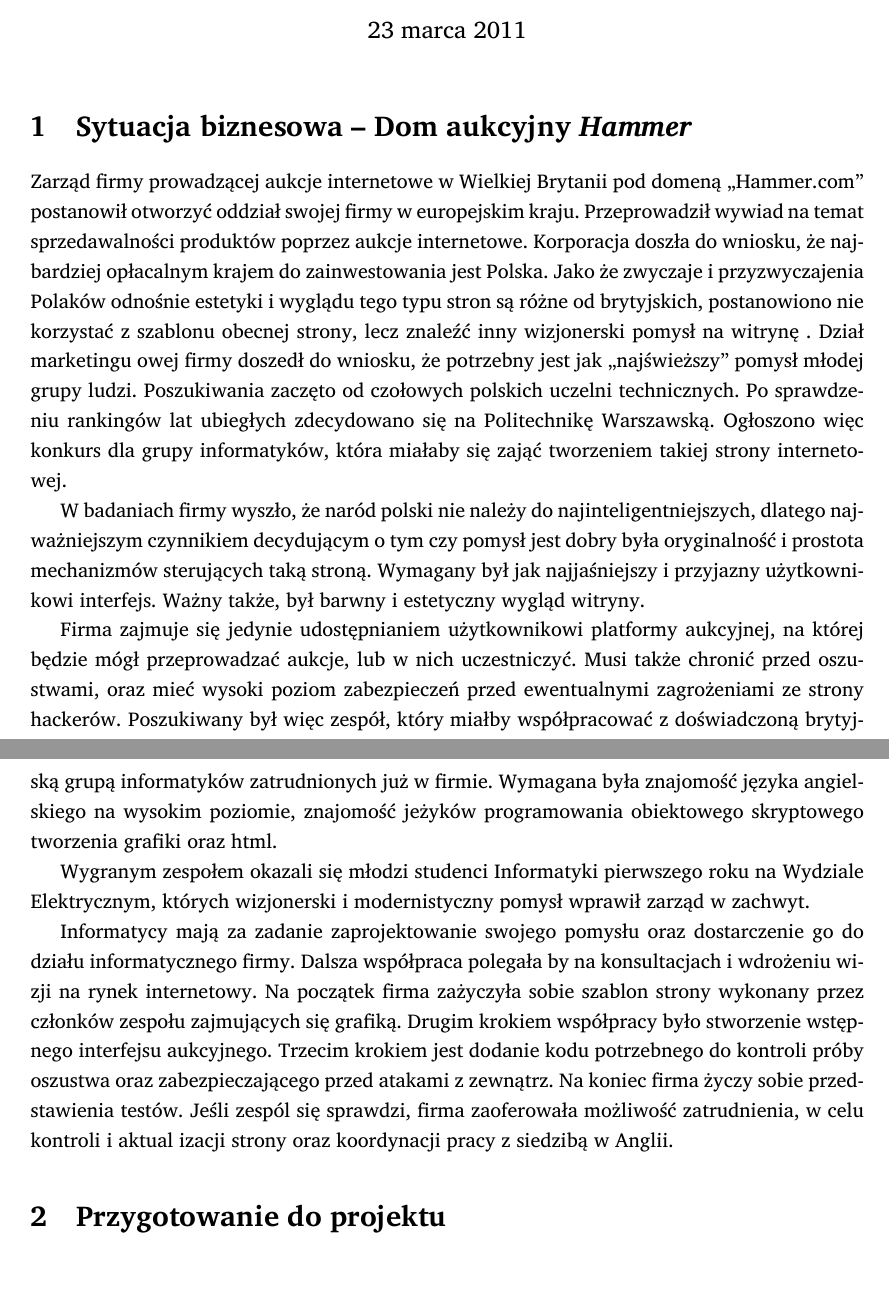
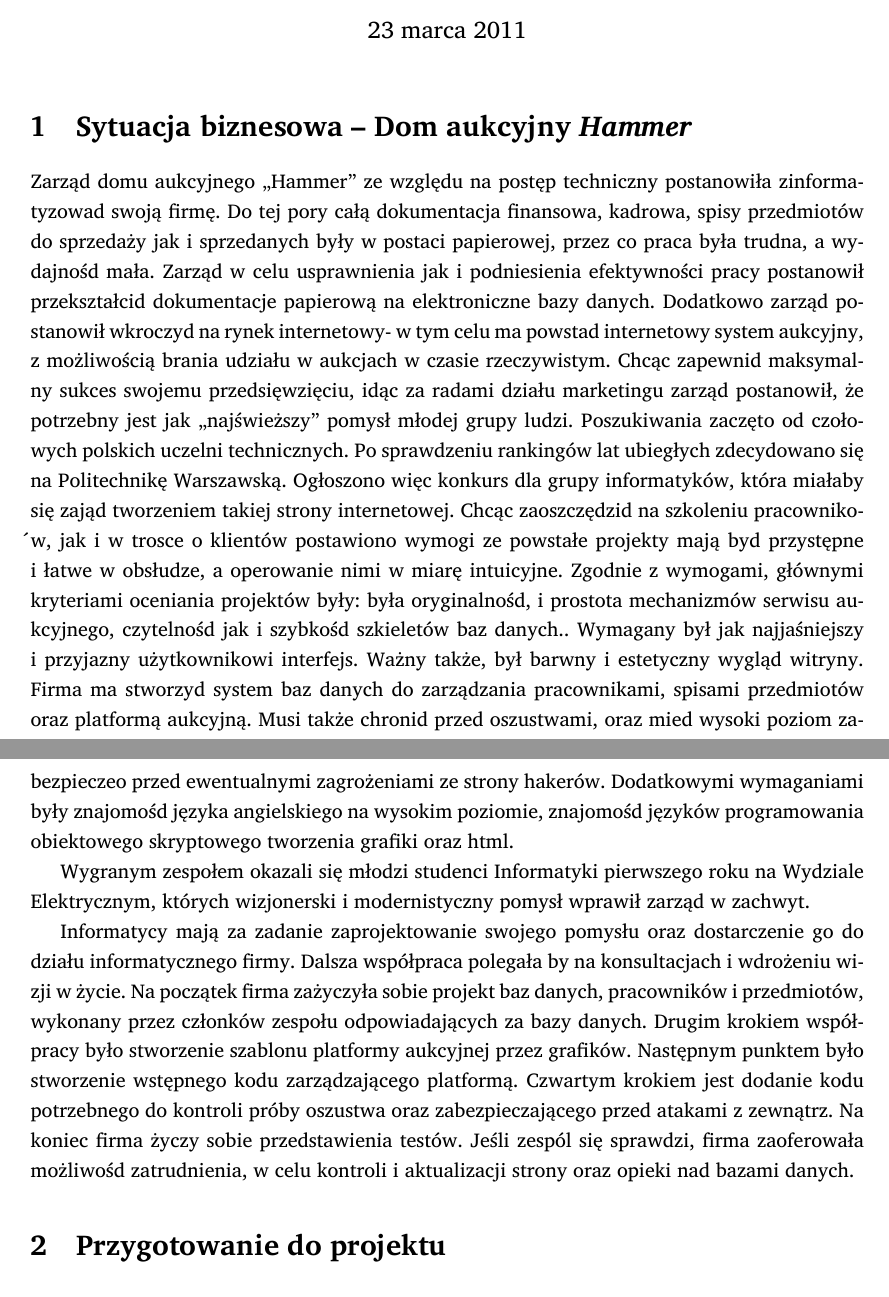
Before and after one commit to student-tomasz/pio-sprawozdanie-1, a LaTeX document (sprawozdanie-01.tex): two parts of pages 1 and 2 of 2, joined at a grey line, cut so that both start at the same text. Compiled offline with XeLaTeX; a missing font is replaced by an installed copy or a similar font.

Commit message:
poprawiony opis sytuacji biznesowej

```diff
--- a/sprawozdanie-01.tex
+++ b/sprawozdanie-01.tex
@@ -39,33 +39,31 @@
 \maketitle
 
 \section{Sytuacja biznesowa -- Dom aukcyjny \emph{Hammer}}
-Zarząd firmy prowadzącej aukcje internetowe w Wielkiej Brytanii pod domeną
-„Hammer.com” postanowił otworzyć oddział swojej firmy w europejskim kraju.
-Przeprowadził wywiad na temat sprzedawalności produktów poprzez aukcje
-internetowe. Korporacja doszła do wniosku, że najbardziej opłacalnym krajem do
-zainwestowania jest Polska. Jako że zwyczaje i przyzwyczajenia Polaków odnośnie
-estetyki i wyglądu tego typu stron są różne od brytyjskich, postanowiono nie
-korzystać z szablonu obecnej strony, lecz znaleźć inny wizjonerski pomysł na
-witrynę . Dział marketingu owej firmy doszedł do wniosku, że potrzebny jest jak
-„najświeższy” pomysł młodej grupy ludzi. Poszukiwania zaczęto od czołowych
-polskich uczelni technicznych. Po sprawdzeniu rankingów lat ubiegłych
-zdecydowano się na Politechnikę Warszawską. Ogłoszono więc konkurs dla grupy
-informatyków, która miałaby się zająć tworzeniem takiej strony internetowej.
-
-W badaniach firmy wyszło, że naród polski nie należy do najinteligentniejszych,
-dlatego najważniejszym czynnikiem decydującym o tym czy pomysł jest dobry była
-oryginalność i prostota mechanizmów sterujących taką stroną. Wymagany był jak
-najjaśniejszy i przyjazny użytkownikowi interfejs. Ważny także, był barwny i
-estetyczny wygląd witryny.
-
-Firma zajmuje się jedynie udostępnianiem użytkownikowi platformy aukcyjnej, na
-której będzie mógł przeprowadzać aukcje, lub w nich uczestniczyć. Musi także
-chronić przed oszustwami, oraz mieć wysoki poziom zabezpieczeń przed
-ewentualnymi zagrożeniami ze strony hackerów. Poszukiwany był więc zespół,
-który miałby współpracować z doświadczoną brytyjską grupą informatyków
-zatrudnionych już w firmie. Wymagana była znajomość języka angielskiego na
-wysokim poziomie, znajomość jeżyków programowania obiektowego skryptowego
-tworzenia grafiki oraz html.
+Zarząd domu aukcyjnego „Hammer” ze względu na postęp techniczny postanowiła
+zinformatyzowad swoją firmę. Do tej pory całą dokumentacja finansowa, kadrowa,
+spisy przedmiotów do sprzedaży jak i sprzedanych były w postaci papierowej,
+przez co praca była trudna, a wydajnośd mała. Zarząd w celu usprawnienia jak i
+podniesienia efektywności pracy postanowił przekształcid dokumentacje papierową
+na elektroniczne bazy danych. Dodatkowo zarząd postanowił wkroczyd na rynek
+internetowy- w tym celu ma powstad internetowy system aukcyjny, z możliwością
+brania udziału w aukcjach w czasie rzeczywistym. Chcąc zapewnid maksymalny
+sukces swojemu przedsięwzięciu, idąc za radami działu marketingu zarząd
+postanowił, że potrzebny jest jak „najświeższy” pomysł młodej grupy ludzi.
+Poszukiwania zaczęto od czołowych polskich uczelni technicznych. Po sprawdzeniu
+rankingów lat ubiegłych zdecydowano się na Politechnikę Warszawską. Ogłoszono
+więc konkurs dla grupy informatyków, która miałaby się zająd tworzeniem takiej
+strony internetowej. Chcąc zaoszczędzid na szkoleniu pracowników, jak i w
+trosce o klientów postawiono wymogi ze powstałe projekty mają byd przystępne i
+łatwe w obsłudze, a operowanie nimi w miarę intuicyjne. Zgodnie z wymogami,
+głównymi kryteriami oceniania projektów były: była oryginalnośd, i prostota
+mechanizmów serwisu aukcyjnego, czytelnośd jak i	szybkośd	szkieletów baz
+danych.. Wymagany był jak najjaśniejszy i przyjazny użytkownikowi interfejs.
+Ważny także, był barwny i estetyczny wygląd witryny. Firma ma stworzyd system
+baz danych do zarządzania pracownikami, spisami przedmiotów oraz platformą
+aukcyjną. Musi także chronid przed oszustwami, oraz mied wysoki poziom
+zabezpieczeo przed ewentualnymi zagrożeniami ze strony hakerów. Dodatkowymi
+wymaganiami były znajomośd języka angielskiego na wysokim poziomie, znajomośd
+języków programowania obiektowego	skryptowego tworzenia grafiki oraz html.
 
 Wygranym zespołem okazali się młodzi studenci Informatyki pierwszego roku na
 Wydziale Elektrycznym, których wizjonerski i modernistyczny pomysł wprawił
@@ -73,14 +71,15 @@
 
 Informatycy mają za zadanie zaprojektowanie swojego pomysłu oraz dostarczenie
 go do działu informatycznego firmy. Dalsza współpraca polegała by na
-konsultacjach i wdrożeniu wizji na rynek internetowy. Na początek firma
-zażyczyła sobie szablon strony wykonany przez członków zespołu zajmujących się
-grafiką. Drugim krokiem współpracy było stworzenie wstępnego interfejsu
-aukcyjnego. Trzecim krokiem jest dodanie kodu potrzebnego do kontroli próby
-oszustwa oraz zabezpieczającego przed atakami z zewnątrz. Na koniec firma życzy
-sobie przedstawienia testów. Jeśli zespól się sprawdzi, firma zaoferowała
-możliwość zatrudnienia, w celu kontroli i aktual izacji strony oraz koordynacji
-pracy z siedzibą w Anglii.
+konsultacjach i wdrożeniu wizji w życie. Na początek firma zażyczyła sobie
+projekt baz danych, pracowników i przedmiotów, wykonany przez członków zespołu
+odpowiadających za bazy danych. Drugim krokiem współpracy było stworzenie
+szablonu platformy aukcyjnej przez grafików. Następnym punktem było stworzenie
+wstępnego kodu zarządzającego platformą. Czwartym krokiem jest dodanie kodu
+potrzebnego do kontroli próby oszustwa oraz zabezpieczającego przed atakami z
+zewnątrz. Na koniec firma życzy sobie przedstawienia testów. Jeśli zespól się
+sprawdzi, firma zaoferowała możliwośd zatrudnienia, w celu kontroli i
+aktualizacji strony oraz opieki nad bazami danych.
 
 \section{Przygotowanie do projektu}
 
```
